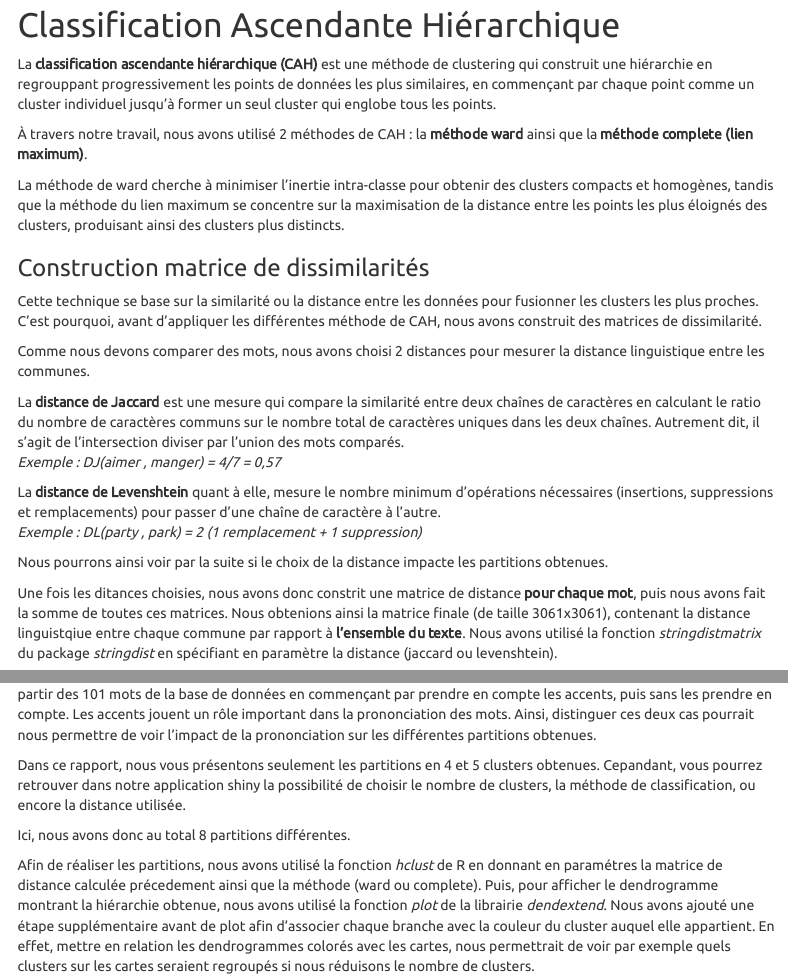
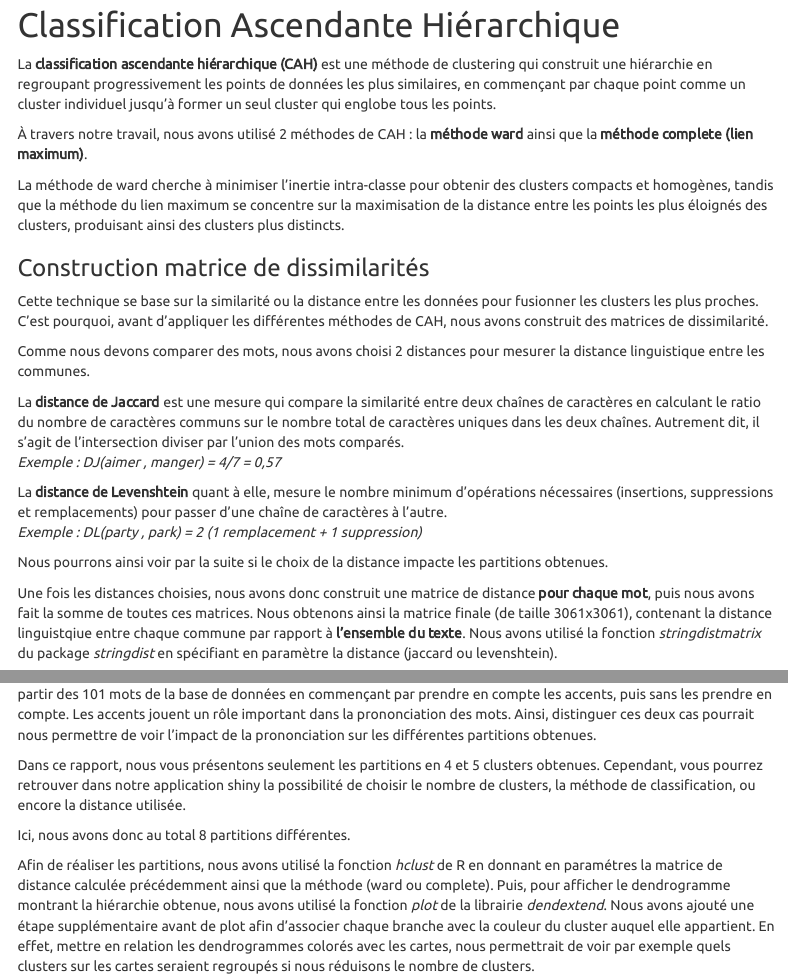
Before and after one commit to douniamouchrif/Ter, an R Markdown document (rapport.Rmd): the page in a window 1100 px wide, from 3610 px down, and a second part further down, joined at a grey line. Rendered offline with R 4.5, knitr and Pandoc, with nearby package versions; some code elsewhere in the file could not run offline; menus at the side of the page are left out.

Commit message:
corrections

````diff
--- a/rapport.Rmd
+++ b/rapport.Rmd
@@ -1064,7 +1064,7 @@ Par la suite, nous nous sommes intéressées à la question suivante : existe-t-
 
 # Classification Ascendante Hiérarchique
 
-La **classification ascendante hiérarchique (CAH)** est une méthode de clustering qui construit une hiérarchie en regrouppant progressivement les points de données les plus similaires, en commençant par chaque point comme un cluster individuel jusqu'à former un seul cluster qui englobe tous les points.
+La **classification ascendante hiérarchique (CAH)** est une méthode de clustering qui construit une hiérarchie en regroupant progressivement les points de données les plus similaires, en commençant par chaque point comme un cluster individuel jusqu'à former un seul cluster qui englobe tous les points.
 
 À travers notre travail, nous avons utilisé 2 méthodes de CAH : la **méthode ward** ainsi que la **méthode complete (lien maximum)**.
 
@@ -1072,19 +1072,19 @@ La méthode de ward cherche à minimiser l'inertie intra-classe pour obtenir des
 
 ### Construction matrice de dissimilarités
 
-Cette technique se base sur la similarité ou la distance entre les données pour fusionner les clusters les plus proches. C'est pourquoi, avant d'appliquer les différentes méthode de CAH, nous avons construit des matrices de dissimilarité.
+Cette technique se base sur la similarité ou la distance entre les données pour fusionner les clusters les plus proches. C'est pourquoi, avant d'appliquer les différentes méthodes de CAH, nous avons construit des matrices de dissimilarité.
 
 Comme nous devons comparer des mots, nous avons choisi 2 distances pour mesurer la distance linguistique entre les communes.
 
 La **distance de Jaccard** est une mesure qui compare la similarité entre deux chaînes de caractères en calculant le ratio du nombre de caractères communs sur le nombre total de caractères uniques dans les deux chaînes. Autrement dit, il s'agit de l'intersection diviser par l'union des mots comparés.\
 *Exemple : DJ(aimer , manger) = 4/7 = 0,57*
 
-La **distance de Levenshtein** quant à elle, mesure le nombre minimum d'opérations nécessaires (insertions, suppressions et remplacements) pour passer d'une chaîne de caractère à l'autre.\
+La **distance de Levenshtein** quant à elle, mesure le nombre minimum d'opérations nécessaires (insertions, suppressions et remplacements) pour passer d'une chaîne de caractères à l'autre.\
 *Exemple : DL(party , park) = 2 (1 remplacement + 1 suppression)*
 
 Nous pourrons ainsi voir par la suite si le choix de la distance impacte les partitions obtenues.
 
-Une fois les ditances choisies, nous avons donc constrit une matrice de distance **pour chaque mot**, puis nous avons fait la somme de toutes ces matrices. Nous obtenions ainsi la matrice finale (de taille 3061x3061), contenant la distance linguistqiue entre chaque commune par rapport à **l'ensemble du texte**. Nous avons utilisé la fonction *stringdistmatrix* du package *stringdist* en spécifiant en paramètre la distance (jaccard ou levenshtein).
+Une fois les distances choisies, nous avons donc construit une matrice de distance **pour chaque mot**, puis nous avons fait la somme de toutes ces matrices. Nous obtenons ainsi la matrice finale (de taille 3061x3061), contenant la distance linguistqiue entre chaque commune par rapport à **l'ensemble du texte**. Nous avons utilisé la fonction *stringdistmatrix* du package *stringdist* en spécifiant en paramètre la distance (jaccard ou levenshtein).
 
 On pose $M$ = la matrice de distance finale et $M_i$ = la matrice de distance du mot i. On a ainsi :
 $$
@@ -1156 +1153,0 @@ load("rdata/matrix_SA_LV.RData")
-Dans ce rapport, nous vous présentons seulement les partitions en 4 et 5 clusters obtenues. Cepandant, vous pourrez retrouver dans notre application shiny la possibilité de choisir le nombre de clusters, la méthode de classification, ou encore la distance utilisée.
@@ -1157,7 +1156,8 @@ Dans ce rapport, nous vous présentons seulement les partitions en 4 et 5 cluste
+Dans ce rapport, nous vous présentons seulement les partitions en 4 et 5 clusters obtenues. Cependant, vous pourrez retrouver dans notre application shiny la possibilité de choisir le nombre de clusters, la méthode de classification, ou encore la distance utilisée.
 
 Ici, nous avons donc au total 8 partitions différentes.
 
-Afin de réaliser les partitions, nous avons utilisé la fonction *hclust* de R en donnant en paramétres la matrice de distance calculée précedement ainsi que la méthode (ward ou complete). Puis, pour afficher le dendrogramme montrant la hiérarchie obtenue, nous avons utilisé la fonction *plot* de la librairie *dendextend*. Nous avons ajouté une étape supplémentaire avant de plot afin d'associer chaque branche avec la couleur du cluster auquel elle appartient. En effet, mettre en relation les dendrogrammes colorés avec les cartes, nous permettrait de voir par exemple quels clusters sur les cartes seraient regroupés si nous réduisons le nombre de clusters.
+Afin de réaliser les partitions, nous avons utilisé la fonction *hclust* de R en donnant en paramétres la matrice de distance calculée précédemment ainsi que la méthode (ward ou complete). Puis, pour afficher le dendrogramme montrant la hiérarchie obtenue, nous avons utilisé la fonction *plot* de la librairie *dendextend*. Nous avons ajouté une étape supplémentaire avant de plot afin d'associer chaque branche avec la couleur du cluster auquel elle appartient. En effet, mettre en relation les dendrogrammes colorés avec les cartes, nous permettrait de voir par exemple quels clusters sur les cartes seraient regroupés si nous réduisons le nombre de clusters.
 
 ```{r include=FALSE}
 # tous les mots de la grande bdd avec accents
````
Also changed, not shown: rapport.Rmd (16 more changed lines).
